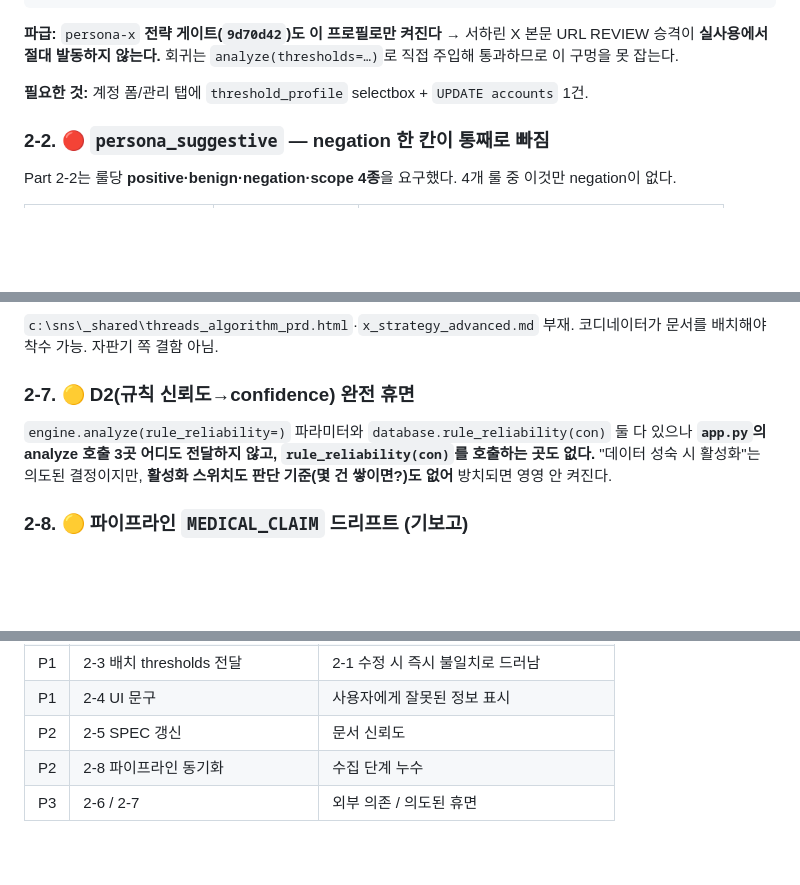
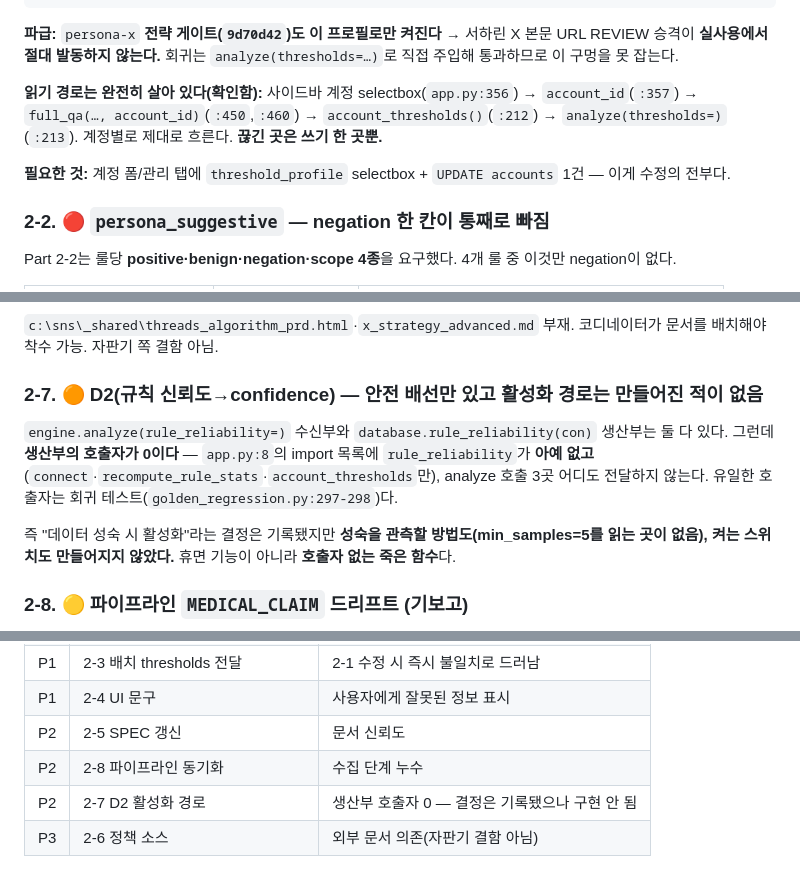
Before and after one commit to joker8awesome/workflow-builder, a Markdown page: 2026-08-22-snsjping-completion-audit.md, 3 parts joined by grey strips. Rendered like a GitHub page; blank space fills up the shorter version.

Commit message:
docs: 완료도 감사 보정 — 2-1 읽기경로 확인, 2-2 피해범위 명시, 2-7 승격
- 2-1: 사이드바 계정 selectbox→account_id→full_qa→analyze(thresholds=) 읽기경로가
  완전히 살아있음을 확인. 끊긴 곳은 쓰기 한 곳뿐 → 수정 범위 = selectbox + UPDATE.
- 2-2: threads에서 verdict는 PASS 유지. 실제 손해는 MD 리포트의 허위 evidence 줄과
  축 가산으로 인한 경계선 REVIEW 승격 — BLOCK 리스크 아님을 명시.
- 2-7: 🟡→🟠. rule_reliability가 app.py import 목록에 아예 없어 생산부 호출자 0.
  휴면 기능이 아니라 죽은 함수.

Co-Authored-By: Claude Opus 5 <noreply@anthropic.com>
Claude-Session: https://claude.ai/code/session_01FWD26aXHSFbQnaikxbnKrz

```diff
--- a/2026-08-22-snsjping-completion-audit.md
+++ b/2026-08-22-snsjping-completion-audit.md
@@ -42,7 +42,9 @@
 
 **파급:** `persona-x` **전략 게이트(`9d70d42`)도 이 프로필로만 켜진다** → 서하린 X 본문 URL REVIEW 승격이 **실사용에서 절대 발동하지 않는다.** 회귀는 `analyze(thresholds=…)`로 직접 주입해 통과하므로 이 구멍을 못 잡는다.
 
-**필요한 것:** 계정 폼/관리 탭에 `threshold_profile` selectbox + `UPDATE accounts` 1건.
+**읽기 경로는 완전히 살아 있다(확인함):** 사이드바 계정 selectbox(`app.py:356`) → `account_id`(`:357`) → `full_qa(…, account_id)`(`:450`,`:460`) → `account_thresholds()`(`:212`) → `analyze(thresholds=)`(`:213`). 계정별로 제대로 흐른다. **끊긴 곳은 쓰기 한 곳뿐.**
+
+**필요한 것:** 계정 폼/관리 탭에 `threshold_profile` selectbox + `UPDATE accounts` 1건 — 이게 수정의 전부다.
 
 ### 2-2. 🔴 `persona_suggestive` — negation 한 칸이 통째로 빠짐
 
@@ -92,9 +96,11 @@ OK     | fired=[]                     | "'전속 모델' 같은 표현 하면
 
 `c:\sns\_shared\threads_algorithm_prd.html`·`x_strategy_advanced.md` 부재. 코디네이터가 문서를 배치해야 착수 가능. 자판기 쪽 결함 아님.
 
-### 2-7. 🟡 D2(규칙 신뢰도→confidence) 완전 휴면
+### 2-7. 🟠 D2(규칙 신뢰도→confidence) — 안전 배선만 있고 활성화 경로는 만들어진 적이 없음
 
-`engine.analyze(rule_reliability=)` 파라미터와 `database.rule_reliability(con)` 둘 다 있으나 **`app.py`의 analyze 호출 3곳 어디도 전달하지 않고, `rule_reliability(con)`를 호출하는 곳도 없다.** "데이터 성숙 시 활성화"는 의도된 결정이지만, **활성화 스위치도 판단 기준(몇 건 쌓이면?)도 없어** 방치되면 영영 안 켜진다.
+`engine.analyze(rule_reliability=)` 수신부와 `database.rule_reliability(con)` 생산부는 둘 다 있다. 그런데 **생산부의 호출자가 0이다** — `app.py:8`의 import 목록에 `rule_reliability`가 **아예 없고**(`connect`·`recompute_rule_stats`·`account_thresholds`만), analyze 호출 3곳 어디도 전달하지 않는다. 유일한 호출자는 회귀 테스트(`golden_regression.py:297-298`)다.
+
+즉 "데이터 성숙 시 활성화"라는 결정은 기록됐지만 **성숙을 관측할 방법도(min_samples=5를 읽는 곳이 없음), 켜는 스위치도 만들어지지 않았다.** 휴면 기능이 아니라 **호출자 없는 죽은 함수**다.
 
 ### 2-8. 🟡 파이프라인 `MEDICAL_CLAIM` 드리프트 (기보고)
 
@@ -112,4 +118,5 @@ OK     | fired=[]                     | "'전속 모델' 같은 표현 하면
 | P1 | 2-4 UI 문구 | 사용자에게 잘못된 정보 표시 |
 | P2 | 2-5 SPEC 갱신 | 문서 신뢰도 |
 | P2 | 2-8 파이프라인 동기화 | 수집 단계 누수 |
-| P3 | 2-6 / 2-7 | 외부 의존 / 의도된 휴면 |
+| P2 | 2-7 D2 활성화 경로 | 생산부 호출자 0 — 결정은 기록됐으나 구현 안 됨 |
+| P3 | 2-6 정책 소스 | 외부 문서 의존(자판기 결함 아님) |
```
Also changed, not shown: other parts of 2026-08-22-snsjping-completion-audit.md (+2 -0 lines).
